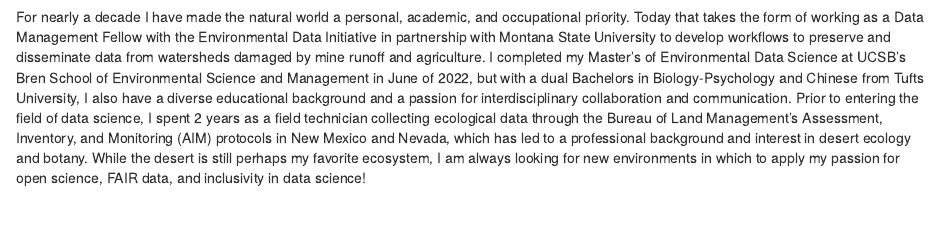
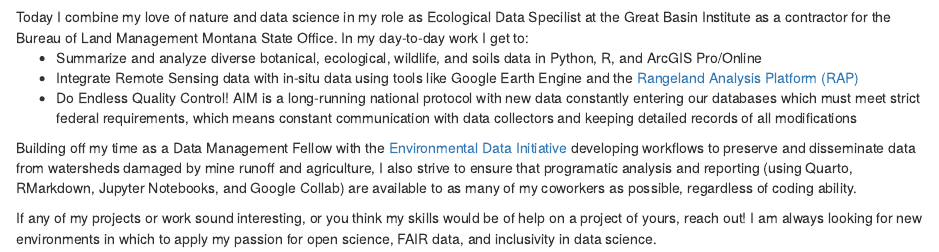
Before and after one commit to hub-shale/hub-shale.github.io, an R Markdown document (index.Rmd): the page in a window 1100 px wide, from 130 px down before the commit and from 160 px down after it. Rendered offline with R 4.5, knitr and Pandoc, with nearby package versions; drawn as R Markdown's standard HTML page in place of the format the file asks for.

Commit message:
Update index.Rmd with new bio

```diff
--- a/index.Rmd
+++ b/index.Rmd
@@ -16,7 +17,10 @@
 
-For nearly a decade I have made the natural world a personal, academic, and occupational priority. Today that takes the form of working as a Data Management Fellow with the Environmental Data Initiative in partnership with Montana State University to develop workflows to preserve and disseminate data from watersheds damaged by mine runoff and agriculture. I completed my Master’s of Environmental Data Science at UCSB’s Bren School of Environmental Science and Management in June of 2022, but with a dual Bachelors in Biology-Psychology and Chinese from Tufts University, I also have a diverse educational background and a passion for interdisciplinary collaboration and communication. Prior to entering the field of data science, I spent 2 years as a field technician collecting ecological data through the Bureau of Land Management’s Assessment, Inventory, and Monitoring (AIM) protocols in New Mexico and Nevada, which has led to a professional background and interest in desert ecology and botany. While the desert is still perhaps my favorite ecosystem, I am always looking for new environments in which to apply my passion for open science, FAIR data, and inclusivity in data science!
+Today I combine my love of nature and data science in my role as Ecological Data Specilist at the Great Basin Institute as a contractor for the Bureau of Land Management Montana State Office. In my day-to-day work I get to:
+<ul>
+<li>Summarize and analyze diverse botanical, ecological, wildlife, and soils data in Python, R, and ArcGIS Pro/Online </li>
+<li>Integrate Remote Sensing data with in-situ data using tools like Google Earth Engine and the <a href='https://rangelands.app/'>Rangeland Analysis Platform (RAP)</a></li>
+<li>Do Endless Quality Control! AIM is a long-running national protocol with new data constantly entering our databases which must meet strict federal requirements, which means constant communication with data collectors and keeping detailed records of all modifications</li>
+</ul>
+Building off my time as a Data Management Fellow with the <a href='https://edirepository.org/'>Environmental Data Initiative</a> developing workflows to preserve and disseminate data from watersheds damaged by mine runoff and agriculture, I also strive to ensure that programatic analysis and reporting (using Quarto, RMarkdown, Jupyter Notebooks, and Google Collab) are available to as many of my coworkers as possible, regardless of coding ability.
 
-
-<!--
-For nearly a decade Shale has made the natural world a personal, academic, and occupational priority, which today means the pursuit of a Master’s of Environmental Data Science at UCSB’s Bren School of Environmental Science and Management. A summer in high school working on the film crew of the climate change documentary *Our Place on Earth* launched his pursuit of an environment-centered career. With a dual Bachelors in Biology-Psychology and Chinese from Tufts University, he has a diverse educational background and a passion for interdisciplinary collaboration and communication. For the past two years, Shale has worked as a field technician collecting ecological data through the Bureau of Land Management’s Assessment, Inventory, and Monitoring (AIM) protocols in New Mexico and Nevada, which has led to a professional background and interest in desert ecology and botany. Through Bren, Shale hopes to combine these interests with accumulated skills in data visualization and modeling to develop and share research-based solutions to ecological threats such as climate change, drought, invasive species, and human encroachment.
--->
+If any of my projects or work sound interesting, or you think my skills would be of help on a project of yours, reach out! I am always looking for new environments in which to apply my passion for open science, FAIR data, and inclusivity in data science.
```
Also changed, not shown: index.Rmd (1 more changed lines).
